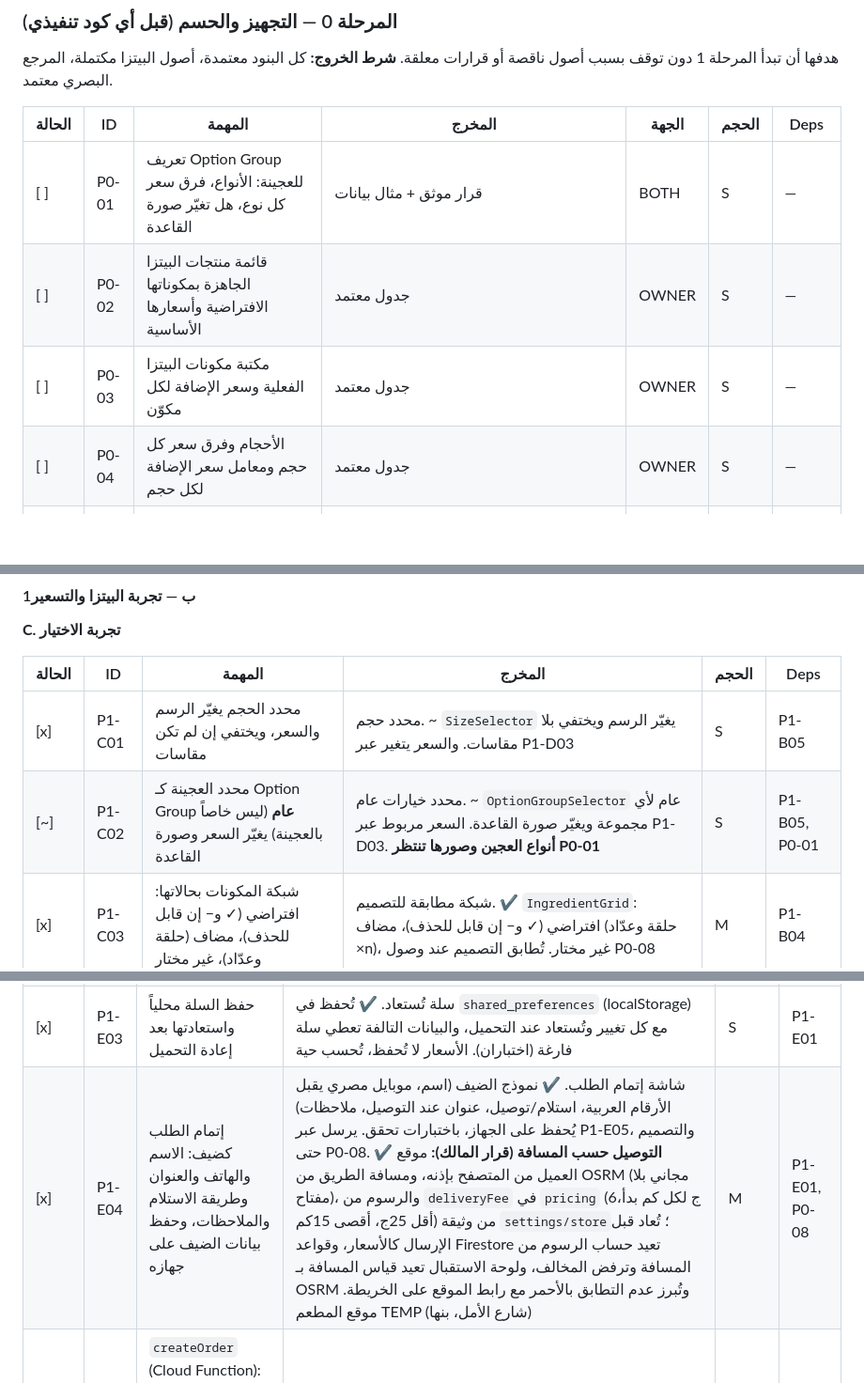
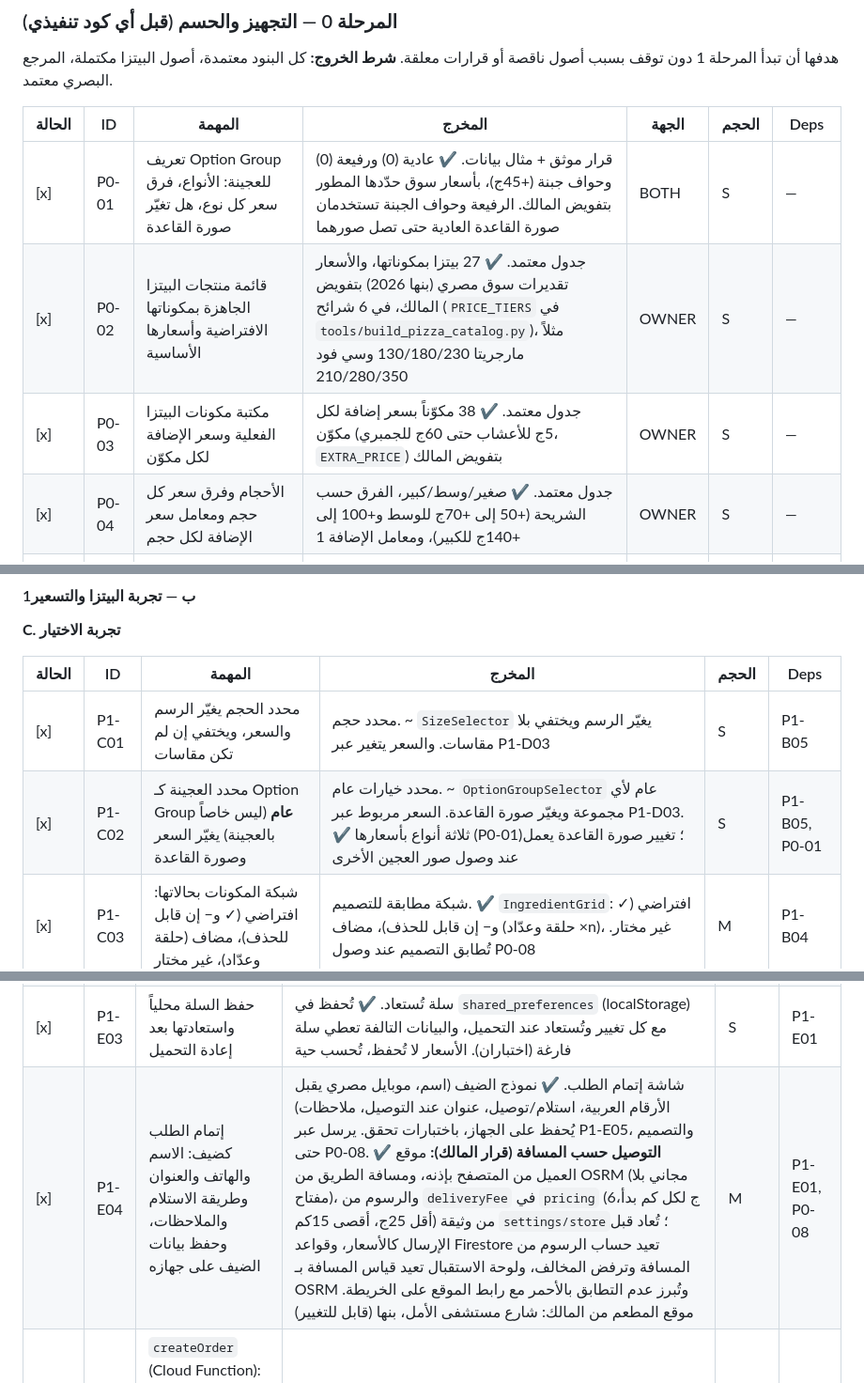
Before and after one commit to refa3t/menova, a Markdown page: CLAUDE.md, 3 parts joined by grey strips. Shown at 94% size. Drawn GitHub-style; blank space fills up the shorter version.

Commit message:
docs: record market prices, dough options and store location (P0-01..04, C02)
Co-Authored-By: Claude Opus 5.5 <noreply@anthropic.com>

```diff
--- a/CLAUDE.md
+++ b/CLAUDE.md
@@ -261,10 +261,10 @@ extraQty_i = max(0, selectedQty_i − defaultQty_i)
 
 | الحالة | ID | المهمة | المخرج | الجهة | الحجم | Deps |
 | --- | --- | --- | --- | --- | --- | --- |
-| [ ] | P0-01 | تعريف Option Group للعجينة: الأنواع، فرق سعر كل نوع، هل تغيّر صورة القاعدة | قرار موثق + مثال بيانات | BOTH | S | — |
-| [ ] | P0-02 | قائمة منتجات البيتزا الجاهزة بمكوناتها الافتراضية وأسعارها الأساسية | جدول معتمد | OWNER | S | — |
-| [ ] | P0-03 | مكتبة مكونات البيتزا الفعلية وسعر الإضافة لكل مكوّن | جدول معتمد | OWNER | S | — |
-| [ ] | P0-04 | الأحجام وفرق سعر كل حجم ومعامل سعر الإضافة لكل حجم | جدول معتمد | OWNER | S | — |
+| [x] | P0-01 | تعريف Option Group للعجينة: الأنواع، فرق سعر كل نوع، هل تغيّر صورة القاعدة | قرار موثق + مثال بيانات. ✔ عادية (0) ورفيعة (0) وحواف جبنة (+45ج)، بأسعار سوق حدّدها المطور بتفويض المالك. الرفيعة وحواف الجبنة تستخدمان صورة القاعدة العادية حتى تصل صورهما | BOTH | S | — |
+| [x] | P0-02 | قائمة منتجات البيتزا الجاهزة بمكوناتها الافتراضية وأسعارها الأساسية | جدول معتمد. ✔ 27 بيتزا بمكوناتها، والأسعار تقديرات سوق مصري (بنها 2026) بتفويض المالك، في 6 شرائح (`PRICE_TIERS` في `tools/build_pizza_catalog.py`)، مثلاً مارجريتا 130/180/230 وسي فود 210/280/350 | OWNER | S | — |
+| [x] | P0-03 | مكتبة مكونات البيتزا الفعلية وسعر الإضافة لكل مكوّن | جدول معتمد. ✔ 38 مكوّناً بسعر إضافة لكل مكوّن (5ج للأعشاب حتى 60ج للجمبري، `EXTRA_PRICE`) بتفويض المالك | OWNER | S | — |
+| [x] | P0-04 | الأحجام وفرق سعر كل حجم ومعامل سعر الإضافة لكل حجم | جدول معتمد. ✔ صغير/وسط/كبير، الفرق حسب الشريحة (+50 إلى +70ج للوسط و+100 إلى +140ج للكبير)، ومعامل الإضافة 1 | OWNER | S | — |
 | [x] | P0-05 | حسم قواعد التسعير المتبقية للبيتزا: `maxQty`، تفعيل الاسترداد أو تعطيله، التقريب | تحديث قسم 12.2 في الـ BRD. ✔ قرار المالك: `maxQty` = 2 فوق الافتراضي، الاسترداد معطّل، التقريب لأقرب 1 جنيه (`PricingRules` v2)، ومعامل الحجم 1، والاستلام والتوصيل معاً، ونصف ونصف بعد بوابة ب. التوصيل حسب مسافة الطريق (6ج/كم، أقل 25ج، أقصى 15كم) | BOTH | S | — |
 | [x] | P0-06 | مرجع بصري لشاشة Builder (الفيديو الحالي) ولحركة الفرن مع النتيجة النهائية والمدة | فيديو/Prototype معتمد (AC-11). ✔ اعتمد المالك حركة الفرن المنشورة كما هي (3.4ث) مرجعاً، وتصميمَي الرئيسية وصفحة المنتج مرجعاً للشاشات | BOTH | M | — |
 | [ ] | P0-07 | تجهيز الأصول: قاعدة لكل عجينة بنسختين (نيئة، مسوّية)، PNG شفاف للمكونات بتنويعات (مقترح 3 إلى 5)، ملف نار الفرن (Lottie)، الصورة النهائية لكل منتج | مجلد أصول مطابق للمواصفات | OWNER | L | — |
@@ -322,7 +322,7 @@ extraQty_i = max(0, selectedQty_i − defaultQty_i)
 | الحالة | ID | المهمة | المخرج | الحجم | Deps |
 | --- | --- | --- | --- | --- | --- |
 | [x] | P1-C01 | محدد الحجم يغيّر الرسم والسعر، ويختفي إن لم تكن مقاسات | محدد حجم. ~ `SizeSelector` يغيّر الرسم ويختفي بلا مقاسات. والسعر يتغير عبر P1-D03 | S | P1-B05 |
-| [~] | P1-C02 | محدد العجينة كـ Option Group **عام** (ليس خاصاً بالعجينة) يغيّر السعر وصورة القاعدة | محدد خيارات عام. ~ `OptionGroupSelector` عام لأي مجموعة ويغيّر صورة القاعدة. السعر مربوط عبر P1-D03. **أنواع العجين وصورها تنتظر P0-01** | S | P1-B05, P0-01 |
+| [x] | P1-C02 | محدد العجينة كـ Option Group **عام** (ليس خاصاً بالعجينة) يغيّر السعر وصورة القاعدة | محدد خيارات عام. ~ `OptionGroupSelector` عام لأي مجموعة ويغيّر صورة القاعدة. السعر مربوط عبر P1-D03. ✔ ثلاثة أنواع بأسعارها (P0-01)؛ تغيير صورة القاعدة يعمل عند وصول صور العجين الأخرى | S | P1-B05, P0-01 |
 | [x] | P1-C03 | شبكة المكونات بحالاتها: افتراضي (✓ و− إن قابل للحذف)، مضاف (حلقة وعدّاد)، غير مختار | شبكة مطابقة للتصميم. ✔ `IngredientGrid`: افتراضي (✓ و− إن قابل للحذف)، مضاف (حلقة وعدّاد ×n)، غير مختار. تُطابق التصميم عند وصول P0-08 | M | P1-B04 |
 | [x] | P1-C04 | عدّاد الكمية مع منع تجاوز `maxQty` برسالة | حد مفروض (BR-20). ✔ الرفض من `BuilderState` برسالة عربية | S | P1-C03 |
 | [x] | P1-C05 | زر إعادة الضبط | زر يعمل. ✔ يعود للمنتج الأصلي ومعطّل حين لا تعديل | S | P1-B01 |
@@ -350,7 +350,7 @@ extraQty_i = max(0, selectedQty_i − defaultQty_i)
 | [x] | P1-E01 | السلة: البنود، الكمية، الحذف، وعرض الحجم والعجينة والمضاف والمحذوف تحت كل بند. الإضافة للسلة ذرّية عند الضغط (ARC-07) | شاشة سلة مطابقة للتصميم. ✔ `Cart` نقي + `cartProvider`؛ الإضافة ذرّية قبل أي حركة (ARC-07)؛ الشاشة تعرض المقاس والخيارات والمضاف و«بدون X» والملاحظات والسعر الحي، وتمنع الإتمام عند بند غير متاح. تُطابق التصميم عند P0-08 | M | P1-D03 |
 | [x] | P1-E02 | تعديل بند من السلة يفتح Builder بحالته المحفوظة ويحدّث البند نفسه دون تكراره (AC-18) | تعديل بند يعمل. ✔ `/product/<id>?line=<lineId>` يستعيد الاختيار المحفوظ، وزر «تحديث» يستبدل نفس البند دون تكرار (اختبار) | M | P1-E01 |
 | [x] | P1-E03 | حفظ السلة محلياً واستعادتها بعد إعادة التحميل | سلة تُستعاد. ✔ تُحفظ في `shared_preferences` (localStorage) مع كل تغيير وتُستعاد عند التحميل، والبيانات التالفة تعطي سلة فارغة (اختباران). الأسعار لا تُحفظ، تُحسب حية | S | P1-E01 |
-| [x] | P1-E04 | إتمام الطلب كضيف: الاسم والهاتف والعنوان وطريقة الاستلام والملاحظات، وحفظ بيانات الضيف على جهازه | شاشة إتمام الطلب. ✔ نموذج الضيف (اسم، موبايل مصري يقبل الأرقام العربية، استلام/توصيل، عنوان عند التوصيل، ملاحظات) يُحفظ على الجهاز، باختبارات تحقق. يرسل عبر P1-E05، والتصميم حتى P0-08. ✔ **التوصيل حسب المسافة (قرار المالك):** موقع العميل من المتصفح بإذنه، ومسافة الطريق من OSRM (مجاني بلا مفتاح)، والرسوم من `deliveryFee` في `pricing` (6ج لكل كم بدأ، أقل 25ج، أقصى 15كم) من وثيقة `settings/store`؛ تُعاد قبل الإرسال كالأسعار، وقواعد Firestore تعيد حساب الرسوم من المسافة وترفض المخالف، ولوحة الاستقبال تعيد قياس المسافة بـ OSRM وتُبرز عدم التطابق بالأحمر مع رابط الموقع على الخريطة. موقع المطعم TEMP (شارع الأمل، بنها) | M | P1-E01, P0-08 |
+| [x] | P1-E04 | إتمام الطلب كضيف: الاسم والهاتف والعنوان وطريقة الاستلام والملاحظات، وحفظ بيانات الضيف على جهازه | شاشة إتمام الطلب. ✔ نموذج الضيف (اسم، موبايل مصري يقبل الأرقام العربية، استلام/توصيل، عنوان عند التوصيل، ملاحظات) يُحفظ على الجهاز، باختبارات تحقق. يرسل عبر P1-E05، والتصميم حتى P0-08. ✔ **التوصيل حسب المسافة (قرار المالك):** موقع العميل من المتصفح بإذنه، ومسافة الطريق من OSRM (مجاني بلا مفتاح)، والرسوم من `deliveryFee` في `pricing` (6ج لكل كم بدأ، أقل 25ج، أقصى 15كم) من وثيقة `settings/store`؛ تُعاد قبل الإرسال كالأسعار، وقواعد Firestore تعيد حساب الرسوم من المسافة وترفض المخالف، ولوحة الاستقبال تعيد قياس المسافة بـ OSRM وتُبرز عدم التطابق بالأحمر مع رابط الموقع على الخريطة. موقع المطعم من المالك: شارع مستشفى الأمل، بنها (قابل للتغيير) | M | P1-E01, P0-08 |
 | [x] | P1-E05 | `createOrder` (Cloud Function): تستقبل البنود دون الإجمالي، تعيد الحساب (P1-D04)، تتحقق من التوفر والقيود، تنشئ الطلب في معاملة باللقطات المجمّدة (قسم 5.2) | دالة منشورة باختبارات. ✔ **بالخيار ب (Spark):** العميل يكتب الطلب داخل transaction بمعرّف `requestId` (لا يعمل دون اتصال ولا يُخزَّن للإرسال لاحقاً)، بعد إعادة تسعير من الخادم مباشرة، بلقطات مجمّدة (`OrderBuilder`)، وهوية مجهولة. قواعد create-only صارمة باختبارات emulator | L | P1-D04, P1-A04 |
 | [x] | P1-E06 | منع التكرار بـ `requestId` + `payloadHash`: نفس المعرّف والمحتوى يُرجع الموجود، ومحتوى مختلف يُرفض (FR-OR-12) | اختبار تكرار ناجح. ✔ `payloadHash` (SHA-256 لمحتوى قانوني) + `requestId` محفوظ لكل محتوى سلة؛ نفس المعرّف والمحتوى يُرجع الموجود، ومحتوى مختلف = تعارض (`decideExisting`) | M | P1-E05 |
 | [x] | P1-E07 | رفض عند اختلاف السعر أو عدم توفر عنصر، وشاشة تصحيح تعرض الفروق وتطلب موافقة العميل ثم تُرسل السلة المصححة بمعرّف جديد. لا يُؤكَّد طلب بسعر قديم أبداً (BR-18) | شاشة تصحيح. ✔ مقارنة المعروض بأسعار الخادم قبل الإرسال؛ حوار بالفروق والعناصر غير المتاحة، والموافقة تحدّث الأسعار ثم معرّف جديد | M | P1-E05 |
```
